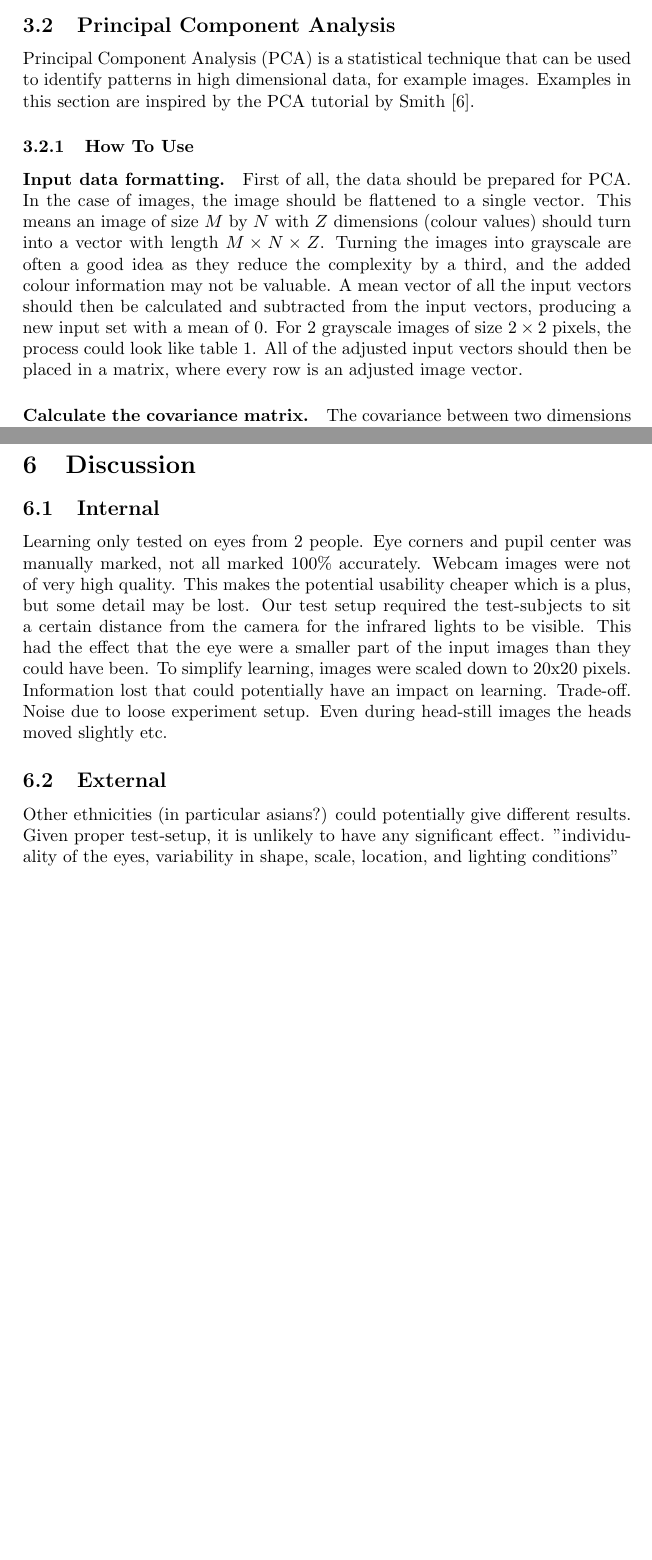
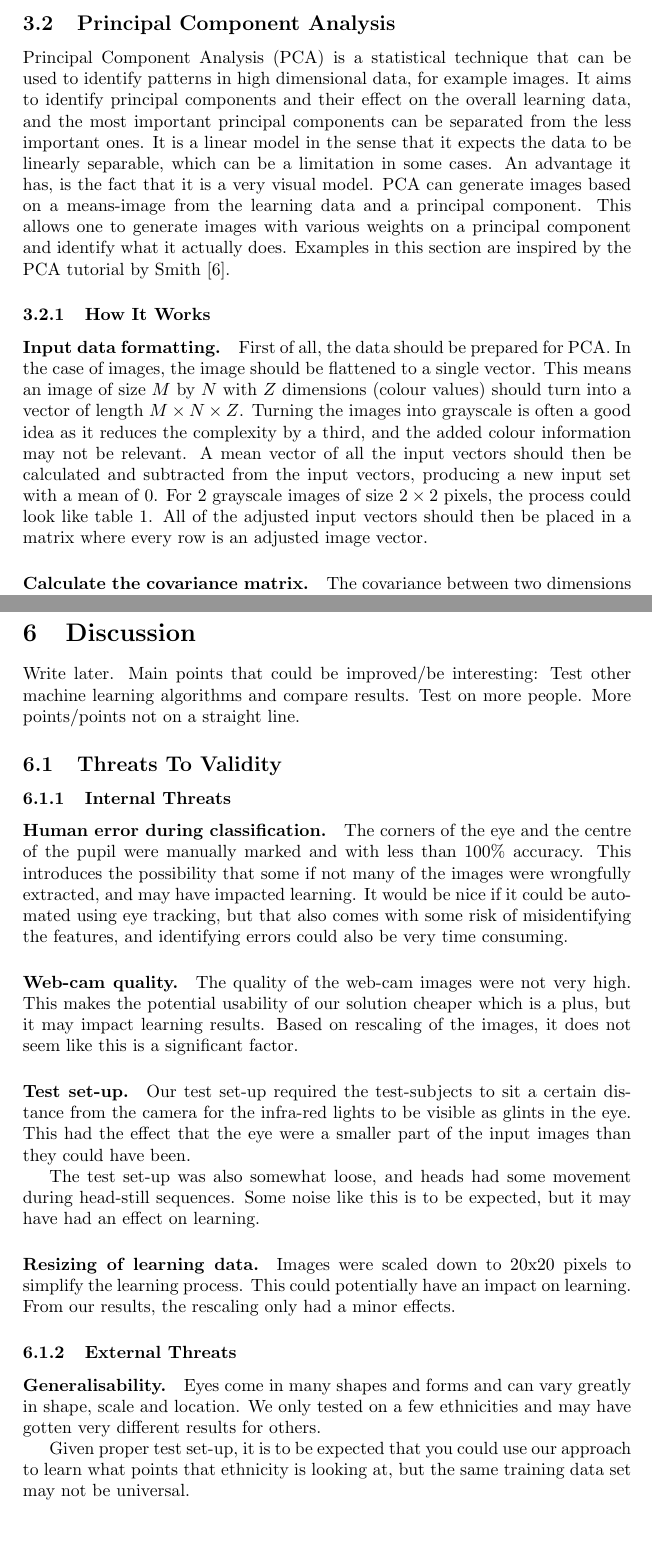
Before and after one commit to Skovvart/GazeEstimationMachineLearning, a LaTeX paper (Report.tex, which reads Discussion.tex, PCA.tex): two parts of pages 9 and 14 of 19 before the commit and two parts of pages 9 and 15 of 20 after it, joined at a grey line, cut so that both start at the same text, the shorter picture padded with empty space. Compiled offline with pdfLaTeX.

Commit message:
Worked a little on my sections

```diff
--- a/Discussion.tex
+++ b/Discussion.tex
@@ -1,13 +1,36 @@
 \section{Discussion}
-\subsection{Internal}
+Write later. Main points that could be improved/be interesting:
+Test other machine learning algorithms and compare results.
+Test on more people.
+More points/points not on a straight line.
 
-Learning only tested on eyes from 2 people.
-Eye corners and pupil center was manually marked, not all marked 100\% accurately.
-Webcam images were not of very high quality. This makes the potential usability cheaper which is a plus, but some detail may be lost.
-Our test setup required the test-subjects to sit a certain distance from the camera for the infrared lights to be visible. This had the effect that the eye were a smaller part of the input images than they could have been.
-To simplify learning, images were scaled down to 20x20 pixels. Information lost that could potentially have an impact on learning. Trade-off.
-Noise due to loose experiment setup. Even during head-still images the heads moved slightly etc.
+\subsection{Threats To Validity}
+\subsubsection{Internal Threats}
+\paragraph{Human error during classification.}
+The corners of the eye and the centre of the pupil were manually marked and with less than 100\% accuracy.
+This introduces the possibility that some if not many of the images were wrongfully extracted, and may have impacted learning.
+It would be nice if it could be automated using eye tracking, but that also comes with some risk of misidentifying the features, and identifying errors could also be very time consuming.
 
-\subsection{External}
-Other ethnicities (in particular asians?) could potentially give different results. Given proper test-setup, it is unlikely to have any significant effect.
-"individuality of the eyes, variability in shape, scale, location, and lighting conditions"
+\paragraph{Web-cam quality.}
+The quality of the web-cam images were not very high.
+This makes the potential usability of our solution cheaper which is a plus, but it may impact learning results.
+Based on rescaling of the images, it does not seem like this is a significant factor.
+
+\paragraph{Test set-up.}
+Our test set-up required the test-subjects to sit a certain distance from the camera for the infra-red lights to be visible as glints in the eye.
+This had the effect that the eye were a smaller part of the input images than they could have been.
+
+The test set-up was also somewhat loose, and heads had some movement during head-still sequences.
+Some noise like this is to be expected, but it may have had an effect on learning.
+
+\paragraph{Resizing of learning data.}
+Images were scaled down to 20x20 pixels to simplify the learning process.
+This could potentially have an impact on learning.
+From our results, the rescaling only had a minor effects.
+
+\subsubsection{External Threats}
+\paragraph{Generalisability.}
+Eyes come in many shapes and forms and can vary greatly in shape, scale and location.
+We only tested on a few ethnicities and may have gotten very different results for others.
+
+Given proper test set-up, it is to be expected that you could use our approach to learn what points that ethnicity is looking at, but the same training data set may not be universal.
--- a/PCA.tex
+++ b/PCA.tex
@@ -1,17 +1,22 @@
 \subsection{Principal Component Analysis}
 \label{sub:PCA}
 Principal Component Analysis (PCA) is a statistical technique that can be used to identify patterns in high dimensional data, for example images.
+It aims to identify principal components and their effect on the overall learning data, and the most important principal components can be separated from the less important ones.
+It is a linear model in the sense that it expects the data to be linearly separable, which can be a limitation in some cases.
+An advantage it has, is the fact that it is a very visual model.
+PCA can generate images based on a means-image from the learning data and a principal component.
+This allows one to generate images with various weights on a principal component and identify what it actually does.
 Examples in this section are inspired by the PCA tutorial by Smith \cite{smith2002tutorial}.
 
-\subsubsection{How To Use}
+\subsubsection{How It Works}
 \paragraph{Input data formatting.}
 First of all, the data should be prepared for PCA.
 In the case of images, the image should be flattened to a single vector.
-This means an image of size $M$ by $N$ with $Z$ dimensions (colour values) should turn into a vector with length $M\times N\times Z$.
-Turning the images into grayscale are often a good idea as they reduce the complexity by a third, and the added colour information may not be valuable.
+This means an image of size $M$ by $N$ with $Z$ dimensions (colour values) should turn into a vector of length $M\times N\times Z$.
+Turning the images into grayscale is often a good idea as it reduces the complexity by a third, and the added colour information may not be relevant.
 A mean vector of all the input vectors should then be calculated and subtracted from the input vectors, producing a new input set with a mean of 0.
 For 2 grayscale images of size $2\times 2$ pixels, the process could look like table \ref{tab:formattingexample}.
-All of the adjusted input vectors should then be placed in a matrix, where every row is an adjusted image vector.
+All of the adjusted input vectors should then be placed in a matrix where every row is an adjusted image vector.
 
 \begin{table}
 \centering
```
Also changed, not shown: ProblemDescription.tex (+9 -7 lines), TechnicalSolution.tex (+9 -9 lines), PCA.tex (11 more changed lines).
